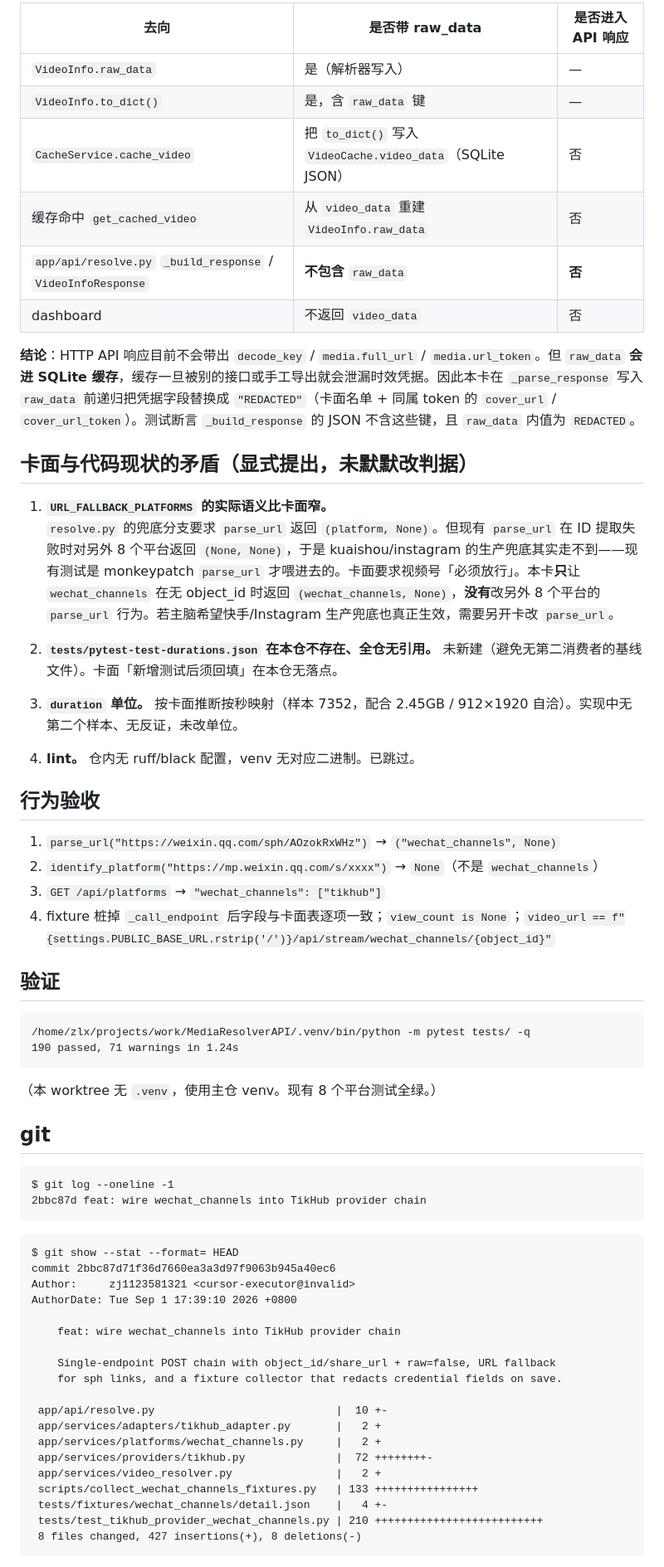
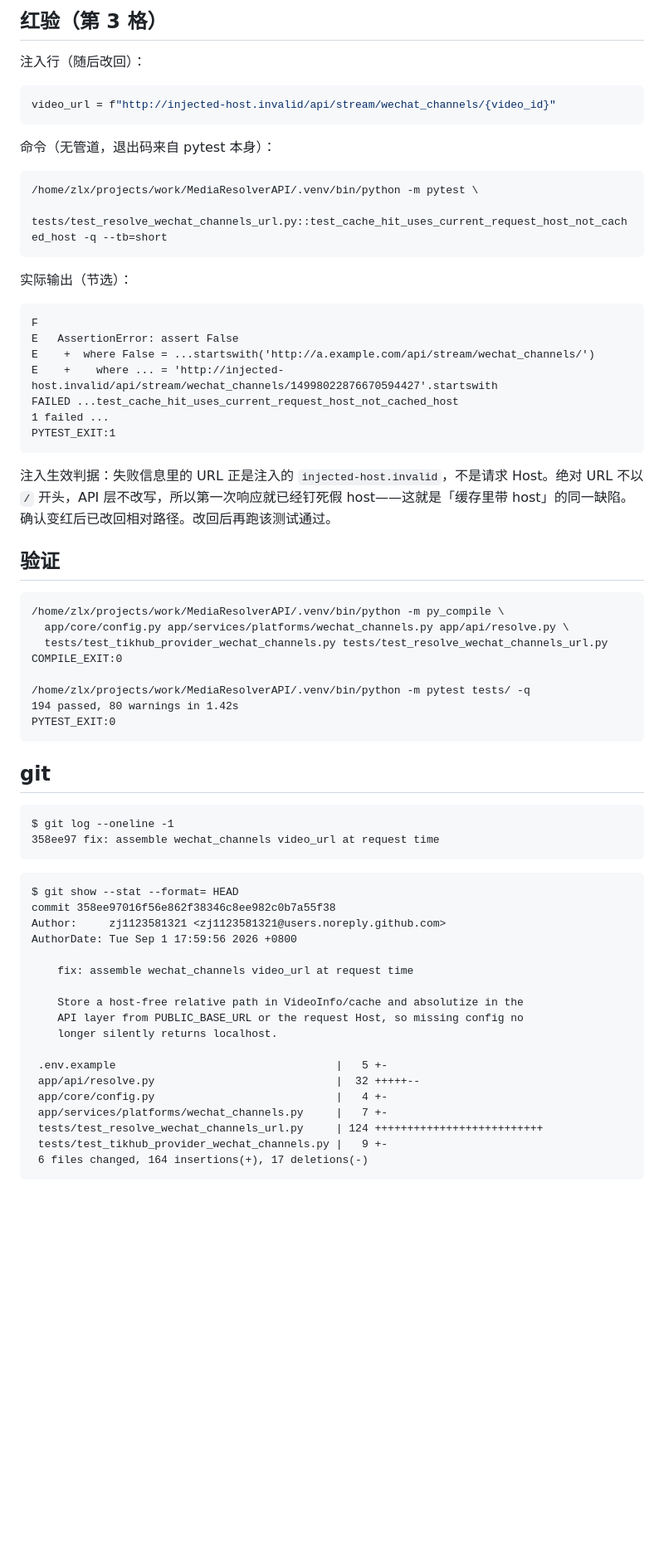
Before and after one commit to zlxlabs/MediaResolverAPI, a Markdown page: report.md, the part around one of its changes. Shown at 83% size. GitHub-like rendering; blank space fills up the shorter version.

````diff
--- a/report.md
+++ b/report.md
@@ -45,68 +40,71 @@
 
-| 去向 | 是否带 raw_data | 是否进入 API 响应 |
-|---|---|---|
-| `VideoInfo.raw_data` | 是（解析器写入） | — |
-| `VideoInfo.to_dict()` | 是，含 `raw_data` 键 | — |
-| `CacheService.cache_video` | 把 `to_dict()` 写入 `VideoCache.video_data`（SQLite JSON） | 否 |
-| 缓存命中 `get_cached_video` | 从 `video_data` 重建 `VideoInfo.raw_data` | 否 |
-| `app/api/resolve.py` `_build_response` / `VideoInfoResponse` | **不包含** `raw_data` | **否** |
-| dashboard | 不返回 `video_data` | 否 |
+## 红验（第 3 格）
 
-**结论**：HTTP API 响应目前不会带出 `decode_key` / `media.full_url` / `media.url_token`。但 `raw_data` **会进 SQLite 缓存**，缓存一旦被别的接口或手工导出就会泄漏时效凭据。因此本卡在 `_parse_response` 写入 `raw_data` 前递归把凭据字段替换成 `"REDACTED"`（卡面名单 + 同属 token 的 `cover_url` / `cover_url_token`）。测试断言 `_build_response` 的 JSON 不含这些键，且 `raw_data` 内值为 `REDACTED`。
+注入行（随后改回）：
 
-## 卡面与代码现状的矛盾（显式提出，未默默改判据）
+```python
+video_url = f"http://injected-host.invalid/api/stream/wechat_channels/{video_id}"
+```
 
-1. **`URL_FALLBACK_PLATFORMS` 的实际语义比卡面窄。**
-   `resolve.py` 的兜底分支要求 `parse_url` 返回 `(platform, None)`。但现有 `parse_url` 在 ID 提取失败时对另外 8 个平台返回 `(None, None)`，于是 kuaishou/instagram 的生产兜底其实走不到——现有测试是 monkeypatch `parse_url` 才喂进去的。卡面要求视频号「必须放行」。本卡**只**让 `wechat_channels` 在无 object_id 时返回 `(wechat_channels, None)`，**没有**改另外 8 个平台的 `parse_url` 行为。若主脑希望快手/Instagram 生产兜底也真正生效，需要另开卡改 `parse_url`。
+命令（无管道，退出码来自 pytest 本身）：
 
-2. **`tests/pytest-test-durations.json` 在本仓不存在、全仓无引用。** 未新建（避免无第二消费者的基线文件）。卡面「新增测试后须回填」在本仓无落点。
+```
+/home/zlx/projects/work/MediaResolverAPI/.venv/bin/python -m pytest \
+  tests/test_resolve_wechat_channels_url.py::test_cache_hit_uses_current_request_host_not_cached_host -q --tb=short
+```
 
-3. **`duration` 单位。** 按卡面推断按秒映射（样本 7352，配合 2.45GB / 912×1920 自洽）。实现中无第二个样本、无反证，未改单位。
+实际输出（节选）：
 
-4. **lint。** 仓内无 ruff/black 配置，venv 无对应二进制。已跳过。
+```
+F
+E   AssertionError: assert False
+E    +  where False = ...startswith('http://a.example.com/api/stream/wechat_channels/')
+E    +    where ... = 'http://injected-host.invalid/api/stream/wechat_channels/14998022876670594427'.startswith
+FAILED ...test_cache_hit_uses_current_request_host_not_cached_host
+1 failed ...
+PYTEST_EXIT:1
+```
 
-## 行为验收
-
-1. `parse_url("https://weixin.qq.com/sph/AOzokRxWHz")` → `("wechat_channels", None)`
-2. `identify_platform("https://mp.weixin.qq.com/s/xxxx")` → `None`（不是 `wechat_channels`）
-3. `GET /api/platforms` → `"wechat_channels": ["tikhub"]`
-4. fixture 桩掉 `_call_endpoint` 后字段与卡面表逐项一致；`view_count is None`；`video_url == f"{settings.PUBLIC_BASE_URL.rstrip('/')}/api/stream/wechat_channels/{object_id}"`
+注入生效判据：失败信息里的 URL 正是注入的 `injected-host.invalid`，不是请求 Host。绝对 URL 不以 `/` 开头，API 层不改写，所以第一次响应就已经钉死假 host——这就是「缓存里带 host」的同一缺陷。确认变红后已改回相对路径。改回后再跑该测试通过。
 
 ## 验证
 
 ```
+/home/zlx/projects/work/MediaResolverAPI/.venv/bin/python -m py_compile \
+  app/core/config.py app/services/platforms/wechat_channels.py app/api/resolve.py \
+  tests/test_tikhub_provider_wechat_channels.py tests/test_resolve_wechat_channels_url.py
+COMPILE_EXIT:0
+
 /home/zlx/projects/work/MediaResolverAPI/.venv/bin/python -m pytest tests/ -q
-190 passed, 71 warnings in 1.24s
+194 passed, 80 warnings in 1.42s
+PYTEST_EXIT:0
 ```
-
-（本 worktree 无 `.venv`，使用主仓 venv。现有 8 个平台测试全绿。）
 
 ## git
 
 ```
 $ git log --oneline -1
-2bbc87d feat: wire wechat_channels into TikHub provider chain
+358ee97 fix: assemble wechat_channels video_url at request time
 ```
 
 ```
 $ git show --stat --format= HEAD
-commit 2bbc87d71f36d7660ea3a3d97f9063b945a40ec6
-Author:     zj1123581321 <cursor-executor@invalid>
-AuthorDate: Tue Sep 1 17:39:10 2026 +0800
+commit 358ee97016f56e862f38346c8ee982c0b7a55f38
+Author:     zj1123581321 <zj1123581321@users.noreply.github.com>
+AuthorDate: Tue Sep 1 17:59:56 2026 +0800
 
-    feat: wire wechat_channels into TikHub provider chain
+    fix: assemble wechat_channels video_url at request time
 
-    Single-endpoint POST chain with object_id/share_url + raw=false, URL fallback
-    for sph links, and a fixture collector that redacts credential fields on save.
+    Store a host-free relative path in VideoInfo/cache and absolutize in the
+    API layer from PUBLIC_BASE_URL or the request Host, so missing config no
+    longer silently returns localhost.
 
- app/api/resolve.py                            |  10 +-
- app/services/adapters/tikhub_adapter.py       |   2 +
- app/services/platforms/wechat_channels.py     |   2 +
- app/services/providers/tikhub.py              |  72 ++++++++-
- app/services/video_resolver.py                |   2 +
- scripts/collect_wechat_channels_fixtures.py   | 133 ++++++++++++++++
- tests/fixtures/wechat_channels/detail.json    |   4 +-
- tests/test_tikhub_provider_wechat_channels.py | 210 ++++++++++++++++++++++++++
- 8 files changed, 427 insertions(+), 8 deletions(-)
+ .env.example                                  |   5 +-
+ app/api/resolve.py                            |  32 +++++--
+ app/core/config.py                            |   4 +-
+ app/services/platforms/wechat_channels.py     |   7 +-
+ tests/test_resolve_wechat_channels_url.py     | 124 ++++++++++++++++++++++++++
+ tests/test_tikhub_provider_wechat_channels.py |   9 +-
+ 6 files changed, 164 insertions(+), 17 deletions(-)
 ```
 
````
Also changed, not shown: other parts of report.md (+27 -42 lines).
